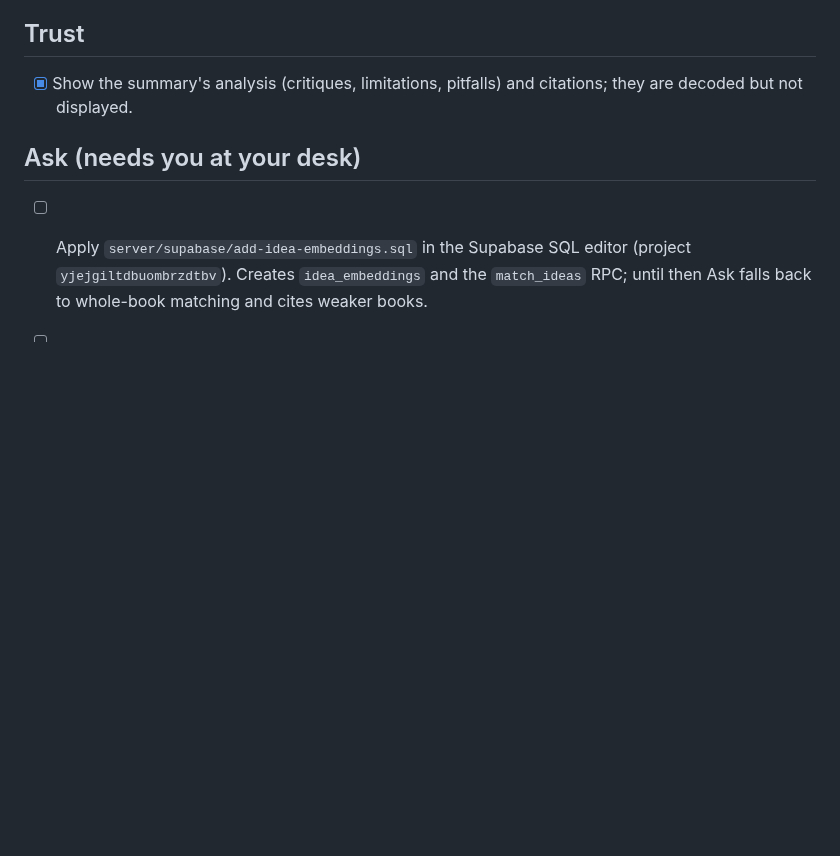
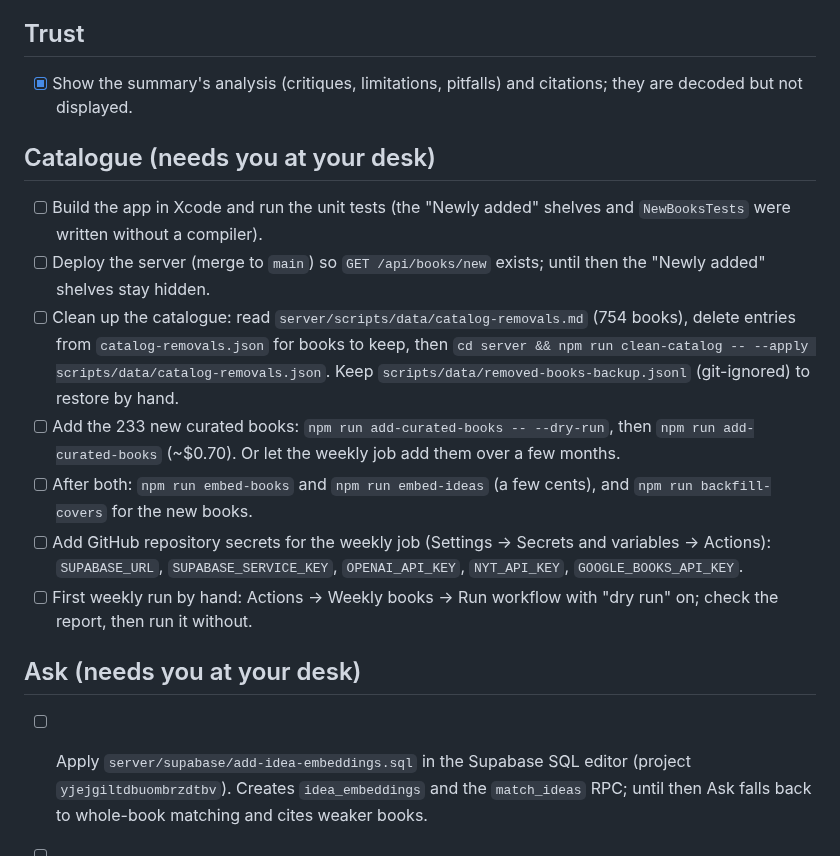
Before and after one commit to tilomitra/book-bite, a Markdown page: TODO.md, the part around the change. Rendered like a GitHub page; blank space fills up the shorter version.

Commit message:
Add the catalogue run and setup steps to TODO
Co-Authored-By: Claude Opus 5.5 <noreply@anthropic.com>
Claude-Session: https://claude.ai/code/session_012zN42rfTiyFGCv3iA3m33N

```diff
--- a/TODO.md
+++ b/TODO.md
@@ -38,6 +38,15 @@ Ideas for taking the app to Apple Design Award level. Done so far: Editorial Dis
 ## Trust
 - [x] Show the summary's analysis (critiques, limitations, pitfalls) and citations; they are decoded but not displayed.
 
+## Catalogue (needs you at your desk)
+- [ ] Build the app in Xcode and run the unit tests (the "Newly added" shelves and `NewBooksTests` were written without a compiler).
+- [ ] Deploy the server (merge to `main`) so `GET /api/books/new` exists; until then the "Newly added" shelves stay hidden.
+- [ ] Clean up the catalogue: read `server/scripts/data/catalog-removals.md` (754 books), delete entries from `catalog-removals.json` for books to keep, then `cd server && npm run clean-catalog -- --apply scripts/data/catalog-removals.json`. Keep `scripts/data/removed-books-backup.jsonl` (git-ignored) to restore by hand.
+- [ ] Add the 233 new curated books: `npm run add-curated-books -- --dry-run`, then `npm run add-curated-books` (~$0.70). Or let the weekly job add them over a few months.
+- [ ] After both: `npm run embed-books` and `npm run embed-ideas` (a few cents), and `npm run backfill-covers` for the new books.
+- [ ] Add GitHub repository secrets for the weekly job (Settings → Secrets and variables → Actions): `SUPABASE_URL`, `SUPABASE_SERVICE_KEY`, `OPENAI_API_KEY`, `NYT_API_KEY`, `GOOGLE_BOOKS_API_KEY`.
+- [ ] First weekly run by hand: Actions → Weekly books → Run workflow with "dry run" on; check the report, then run it without.
+
 ## Ask (needs you at your desk)
 - [ ] Apply `server/supabase/add-idea-embeddings.sql` in the Supabase SQL editor (project `yjejgiltdbuombrzdtbv`). Creates `idea_embeddings` and the `match_ideas` RPC; until then Ask falls back to whole-book matching and cites weaker books.
 - [ ] Backfill it: `cd server && npm run embed-ideas -- --dry-run`, then `npm run embed-ideas` (a couple of cents). Re-run after generating summaries.
```
